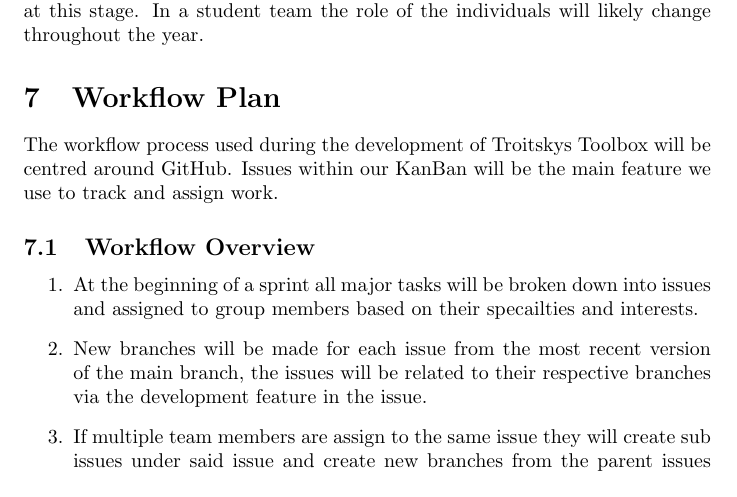
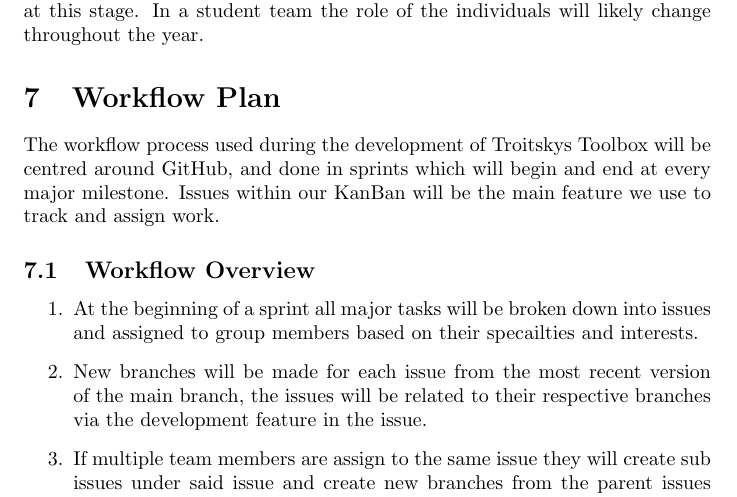
Before and after one commit to JackEaston4/Troitsky-Toolbox, a LaTeX document (docs/DevelopmentPlan/DevelopmentPlan.tex): part of page 3 of 10, cut so that both start at the same text. Compiled offline with pdfLaTeX; a LaTeX package or settings file that is missing is left out.

Commit message:
added small changes

```diff
--- a/docs/DevelopmentPlan/DevelopmentPlan.tex
+++ b/docs/DevelopmentPlan/DevelopmentPlan.tex
@@ -90,7 +90,7 @@
 likely change throughout the year.}
 
 \section{Workflow Plan}
-The workflow process used during the development of Troitskys Toolbox will be centred around GitHub. Issues within our KanBan will be the main feature we use to track and assign work.
+The workflow process used during the development of Troitskys Toolbox will be centred around GitHub, and done in sprints which will begin and end at every major milestone. Issues within our KanBan will be the main feature we use to track and assign work.
 \subsection{Workflow Overview}
 \begin{enumerate}
   \item At the beginning of a sprint all major tasks will be broken down into issues and assigned to group members based on their specailties and interests.
```
